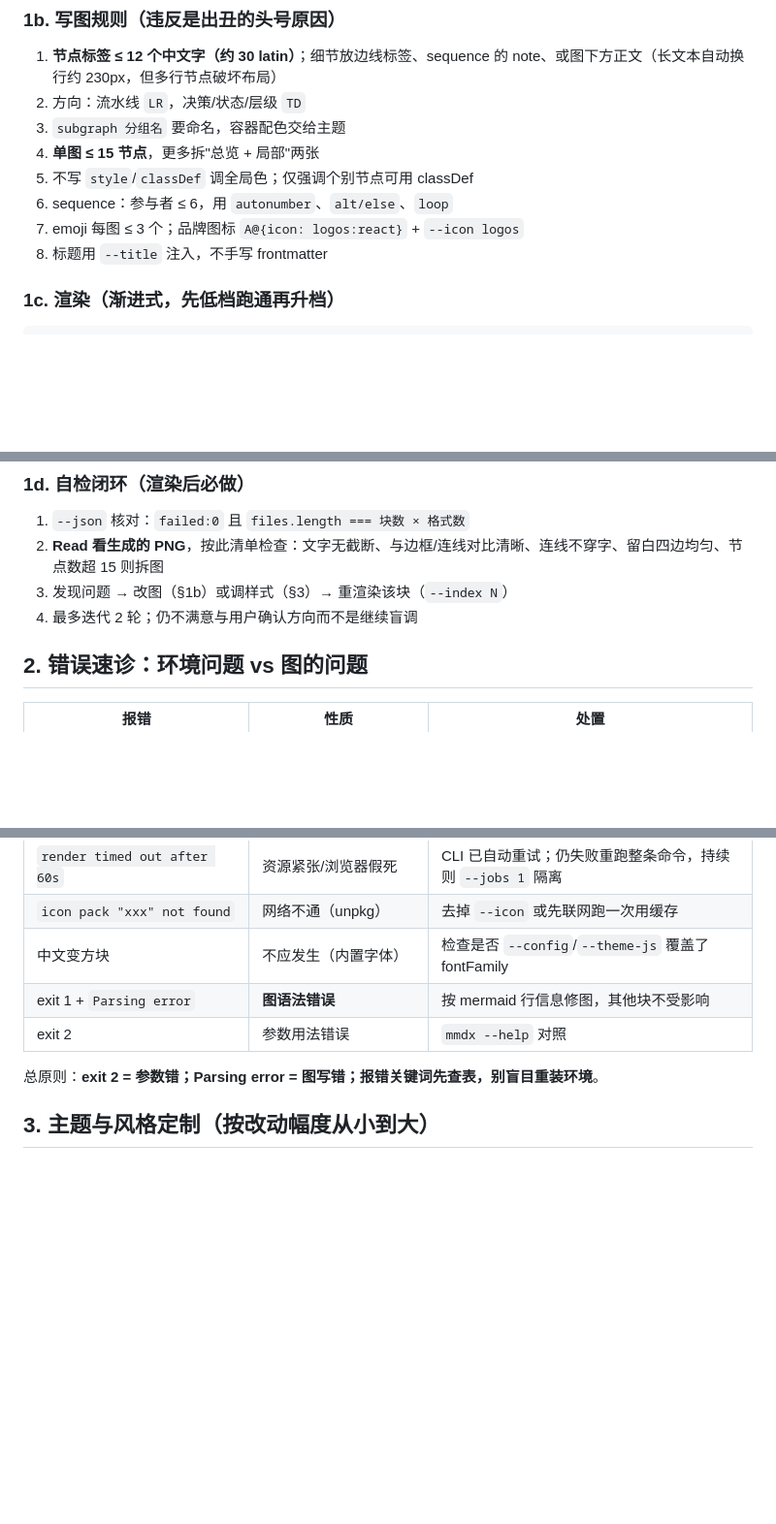
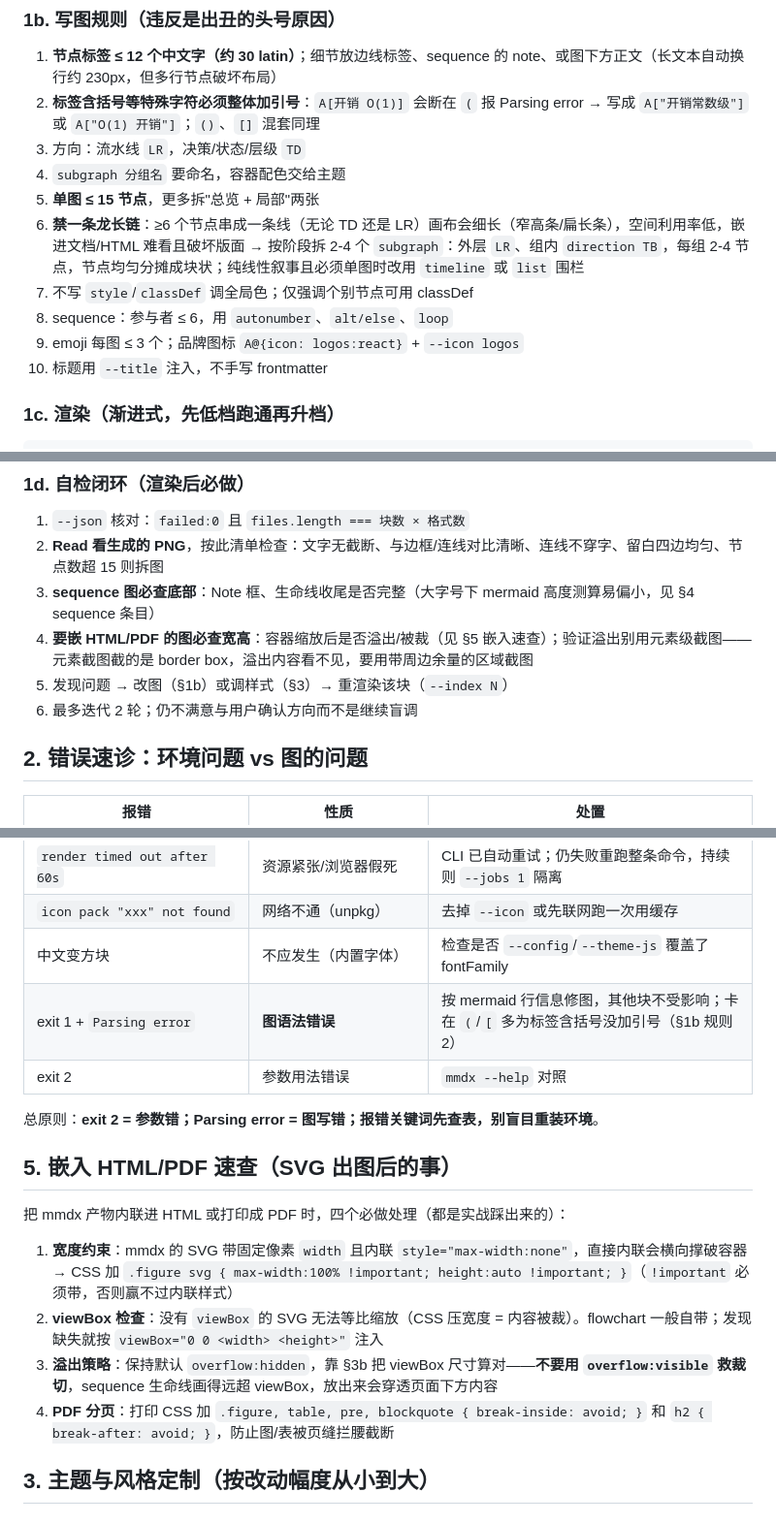
Before and after one commit to daidaiJ/my-skills, a Markdown page: dev-tools/mermaid/SKILL.md, 3 parts joined by grey strips. Shown at 97% size. Rendered like a GitHub page; blank space fills up the shorter version.

Commit message:
skill(mermaid): 固化实战踩坑——括号引号规则/禁一条龙长链/sequence 专属字号/嵌入 HTML-PDF 速查

```diff
--- a/dev-tools/mermaid/SKILL.md
+++ b/dev-tools/mermaid/SKILL.md
@@ -53,13 +53,15 @@ echo "graph LR; A[自检] --> B{通过}" | mmdx - -f png -o "$TMP/mmdx-check" --
 ### 1b. 写图规则（违反是出丑的头号原因）
 
 1. **节点标签 ≤ 12 个中文字（约 30 latin）**；细节放边线标签、sequence 的 note、或图下方正文（长文本自动换行约 230px，但多行节点破坏布局）
-2. 方向：流水线 `LR`，决策/状态/层级 `TD`
-3. `subgraph 分组名` 要命名，容器配色交给主题
-4. **单图 ≤ 15 节点**，更多拆"总览 + 局部"两张
-5. 不写 `style`/`classDef` 调全局色；仅强调个别节点可用 classDef
-6. sequence：参与者 ≤ 6，用 `autonumber`、`alt/else`、`loop`
-7. emoji 每图 ≤ 3 个；品牌图标 `A@{icon: logos:react}` + `--icon logos`
-8. 标题用 `--title` 注入，不手写 frontmatter
+2. **标签含括号等特殊字符必须整体加引号**：`A[开销 O(1)]` 会断在 `(` 报 Parsing error → 写成 `A["开销常数级"]` 或 `A["O(1) 开销"]`；`()`、`[]` 混套同理
+3. 方向：流水线 `LR`，决策/状态/层级 `TD`
+4. `subgraph 分组名` 要命名，容器配色交给主题
+5. **单图 ≤ 15 节点**，更多拆"总览 + 局部"两张
+6. **禁一条龙长链**：≥6 个节点串成一条线（无论 TD 还是 LR）画布会细长（窄高条/扁长条），空间利用率低，嵌进文档/HTML 难看且破坏版面 → 按阶段拆 2-4 个 `subgraph`：外层 `LR`、组内 `direction TB`，每组 2-4 节点，节点均匀分摊成块状；纯线性叙事且必须单图时改用 `timeline` 或 `list` 围栏
+7. 不写 `style`/`classDef` 调全局色；仅强调个别节点可用 classDef
+8. sequence：参与者 ≤ 6，用 `autonumber`、`alt/else`、`loop`
+9. emoji 每图 ≤ 3 个；品牌图标 `A@{icon: logos:react}` + `--icon logos`
+10. 标题用 `--title` 注入，不手写 frontmatter
 
 ### 1c. 渲染（渐进式，先低档跑通再升档）
 
@@ -79,8 +81,10 @@ mmdx doc.md --title "系统架构" --title-pos bottom -o out/arch.svg
 
 1. `--json` 核对：`failed:0` 且 `files.length === 块数 × 格式数`
 2. **Read 看生成的 PNG**，按此清单检查：文字无截断、与边框/连线对比清晰、连线不穿字、留白四边均匀、节点数超 15 则拆图
-3. 发现问题 → 改图（§1b）或调样式（§3）→ 重渲染该块（`--index N`）
-4. 最多迭代 2 轮；仍不满意与用户确认方向而不是继续盲调
+3. **sequence 图必查底部**：Note 框、生命线收尾是否完整（大字号下 mermaid 高度测算易偏小，见 §4 sequence 条目）
+4. **要嵌 HTML/PDF 的图必查宽高**：容器缩放后是否溢出/被裁（见 §5 嵌入速查）；验证溢出别用元素级截图——元素截图截的是 border box，溢出内容看不见，要用带周边余量的区域截图
+5. 发现问题 → 改图（§1b）或调样式（§3）→ 重渲染该块（`--index N`）
+6. 最多迭代 2 轮；仍不满意与用户确认方向而不是继续盲调
 
 ## 2. 错误速诊：环境问题 vs 图的问题
 
@@ -91,10 +95,19 @@ mmdx doc.md --title "系统架构" --title-pos bottom -o out/arch.svg
 | `render timed out after 60s` | 资源紧张/浏览器假死 | CLI 已自动重试；仍失败重跑整条命令，持续则 `--jobs 1` 隔离 |
 | `icon pack "xxx" not found` | 网络不通（unpkg） | 去掉 `--icon` 或先联网跑一次用缓存 |
 | 中文变方块 | 不应发生（内置字体） | 检查是否 `--config`/`--theme-js` 覆盖了 fontFamily |
-| exit 1 + `Parsing error` | **图语法错误** | 按 mermaid 行信息修图，其他块不受影响 |
+| exit 1 + `Parsing error` | **图语法错误** | 按 mermaid 行信息修图，其他块不受影响；卡在 `(`/`[` 多为标签含括号没加引号（§1b 规则 2） |
 | exit 2 | 参数用法错误 | `mmdx --help` 对照 |
 
 总原则：**exit 2 = 参数错；Parsing error = 图写错；报错关键词先查表，别盲目重装环境**。
+
+## 5. 嵌入 HTML/PDF 速查（SVG 出图后的事）
+
+把 mmdx 产物内联进 HTML 或打印成 PDF 时，四个必做处理（都是实战踩出来的）：
+
+1. **宽度约束**：mmdx 的 SVG 带固定像素 `width` 且内联 `style="max-width:none"`，直接内联会横向撑破容器 → CSS 加 `.figure svg { max-width:100% !important; height:auto !important; }`（`!important` 必须带，否则赢不过内联样式）
+2. **viewBox 检查**：没有 `viewBox` 的 SVG 无法等比缩放（CSS 压宽度 = 内容被裁）。flowchart 一般自带；发现缺失就按 `viewBox="0 0 <width> <height>"` 注入
+3. **溢出策略**：保持默认 `overflow:hidden`，靠 §3b 把 viewBox 尺寸算对——**不要用 `overflow:visible` 救裁切**，sequence 生命线画得远超 viewBox，放出来会穿透页面下方内容
+4. **PDF 分页**：打印 CSS 加 `.figure, table, pre, blockquote { break-inside: avoid; }` 和 `h2 { break-after: avoid; }`，防止图/表被页缝拦腰截断
 
 ## 3. 主题与风格定制（按改动幅度从小到大）
 
```
Also changed, not shown: other parts of dev-tools/mermaid/SKILL.md (+11 -0 lines).
